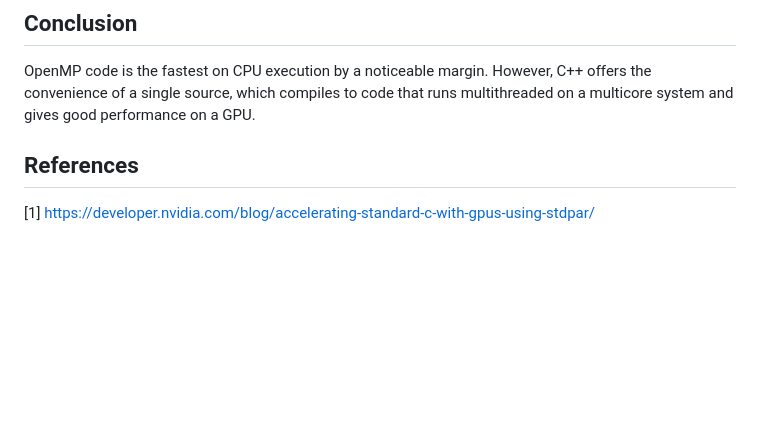
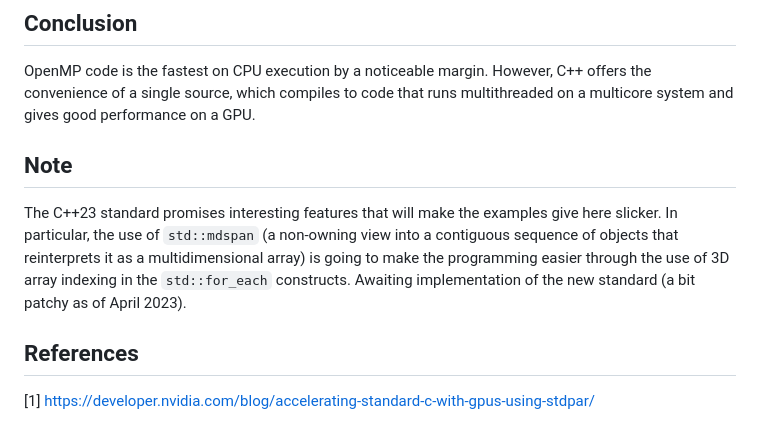
Before and after one commit to mcduta/programming, a Markdown page: heat/cpp-stl/README.md, the part around the change. GitHub-like rendering; blank space fills up the shorter version.

```diff
--- a/heat/cpp-stl/README.md
+++ b/heat/cpp-stl/README.md
@@ -60,6 +60,8 @@ Performance measured for 1000 iterations on a 2 socket 40 core node (Intel Xeon
 ## Conclusion
 OpenMP code is the fastest on CPU execution by a noticeable margin. However, C++ offers the convenience of a single source, which compiles to code that runs multithreaded on a multicore system and gives good performance on a GPU.
 
+## Note
+The C++23 standard promises interesting features that will make the examples give here slicker. In particular, the use of ``std::mdspan`` (a non-owning view into a contiguous sequence of objects that reinterprets it as a multidimensional array) is going to make the programming easier through the use of 3D array indexing in the ``std::for_each`` constructs. Awaiting implementation of the new standard (a bit patchy as of April 2023).
 
 ## References
 
```
